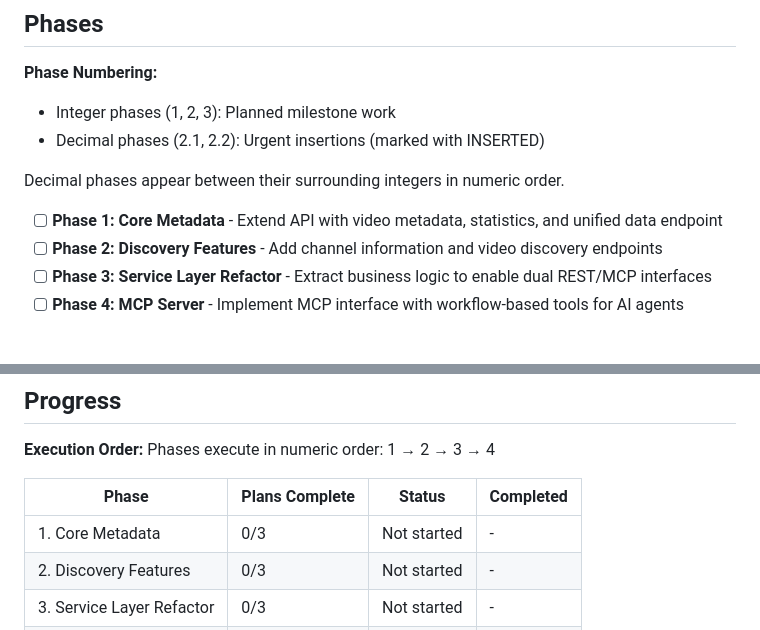
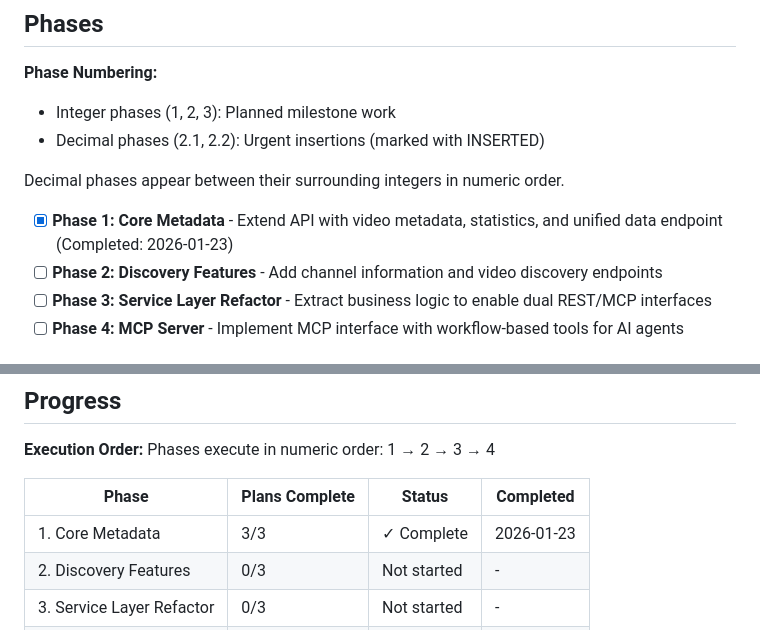
Before and after one commit to derekcheungsa/YouTubeDataFetcher, a Markdown page: .planning/ROADMAP.md, 2 parts joined by grey strips. Drawn GitHub-style.

```diff
--- a/.planning/ROADMAP.md
+++ b/.planning/ROADMAP.md
@@ -12,7 +12,7 @@ Transform the existing Flask REST API into a dual-interface server (REST + MCP)
 
 Decimal phases appear between their surrounding integers in numeric order.
 
-- [ ] **Phase 1: Core Metadata** - Extend API with video metadata, statistics, and unified data endpoint
+- [x] **Phase 1: Core Metadata** - Extend API with video metadata, statistics, and unified data endpoint (Completed: 2026-01-23)
 - [ ] **Phase 2: Discovery Features** - Add channel information and video discovery endpoints
 - [ ] **Phase 3: Service Layer Refactor** - Extract business logic to enable dual REST/MCP interfaces
 - [ ] **Phase 4: MCP Server** - Implement MCP interface with workflow-based tools for AI agents
@@ -118,7 +118,7 @@ Phases execute in numeric order: 1 → 2 → 3 → 4
 
 | Phase | Plans Complete | Status | Completed |
 |-------|----------------|--------|-----------|
-| 1. Core Metadata | 0/3 | Not started | - |
+| 1. Core Metadata | 3/3 | ✓ Complete | 2026-01-23 |
 | 2. Discovery Features | 0/3 | Not started | - |
 | 3. Service Layer Refactor | 0/3 | Not started | - |
 | 4. MCP Server | 0/5 | Not started | - |
```
Also changed, not shown: .planning/REQUIREMENTS.md (+6 -6 lines), 1 other file.
